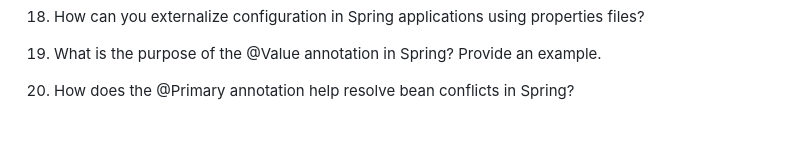
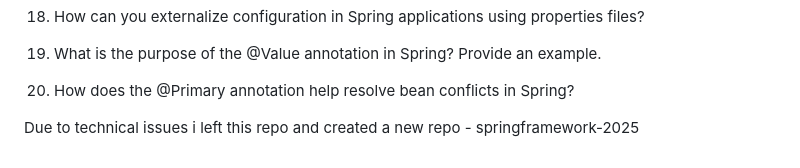
Before and after one commit to HarikaPenukonda/springframework-hp, a Markdown page: README.md, the part around the change. GitHub-like rendering; blank space fills up the shorter version.

```diff
--- a/README.md
+++ b/README.md
@@ -100,3 +100,6 @@ Commonly used for building RESTful APIs where data is sent instead of web pages.
 19. What is the purpose of the @Value annotation in Spring? Provide an example.
 
 20. How does the @Primary annotation help resolve bean conflicts in Spring?
+
+
+Due to technical issues i left this repo and created a new repo - springframework-2025
```
